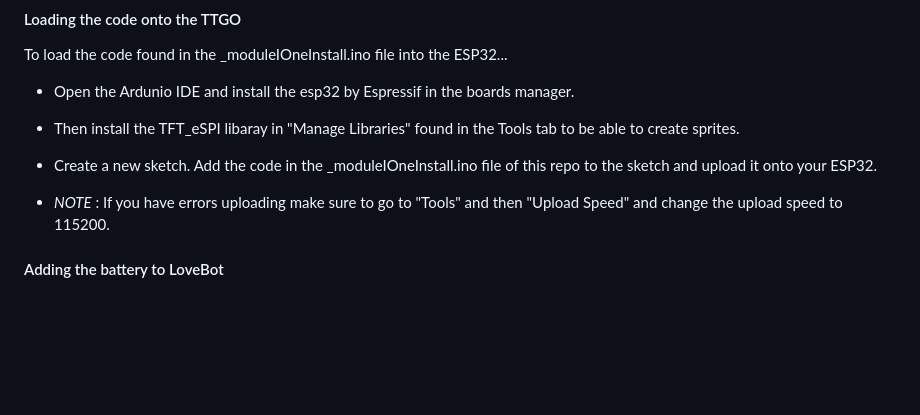
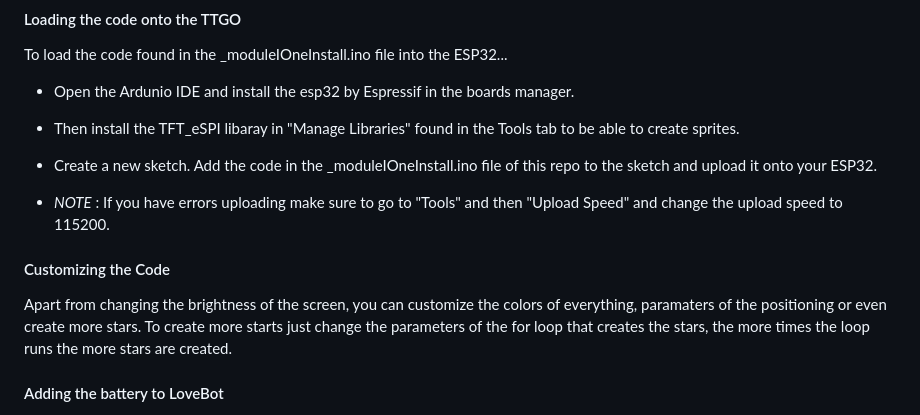
Before and after one commit to kyarasto/Module_One, a Markdown page: README.md, the part around the change. Rendered like a GitHub page; blank space fills up the shorter version.

```diff
--- a/README.md
+++ b/README.md
@@ -19,6 +19,9 @@ To load the code found in the _moduleIOneInstall.ino file into the ESP32...
 
 - Create a new sketch. Add the code in the _moduleIOneInstall.ino file of this repo to the sketch and upload it onto your ESP32.
 - *NOTE* : If you have errors uploading make sure to go to "Tools" and then "Upload Speed" and change the upload speed to 115200.
+
+#### Customizing the Code
+Apart from changing the brightness of the screen, you can customize the colors of everything, paramaters of the positioning or even create more stars. To create more starts just change the parameters of the for loop that creates the stars, the more times the loop runs the more stars are created.
 
 #### Adding the battery to LoveBot
 
```
